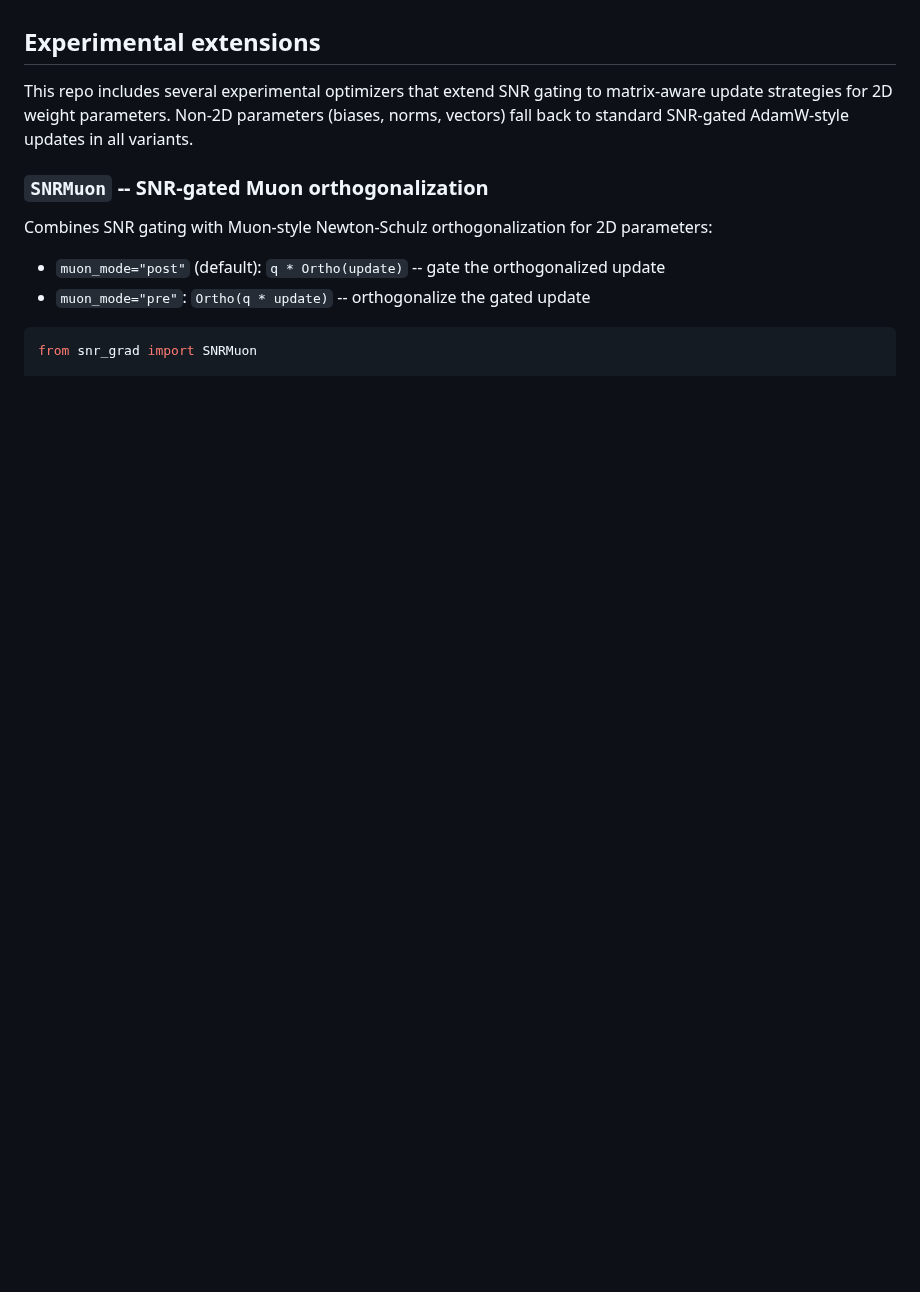
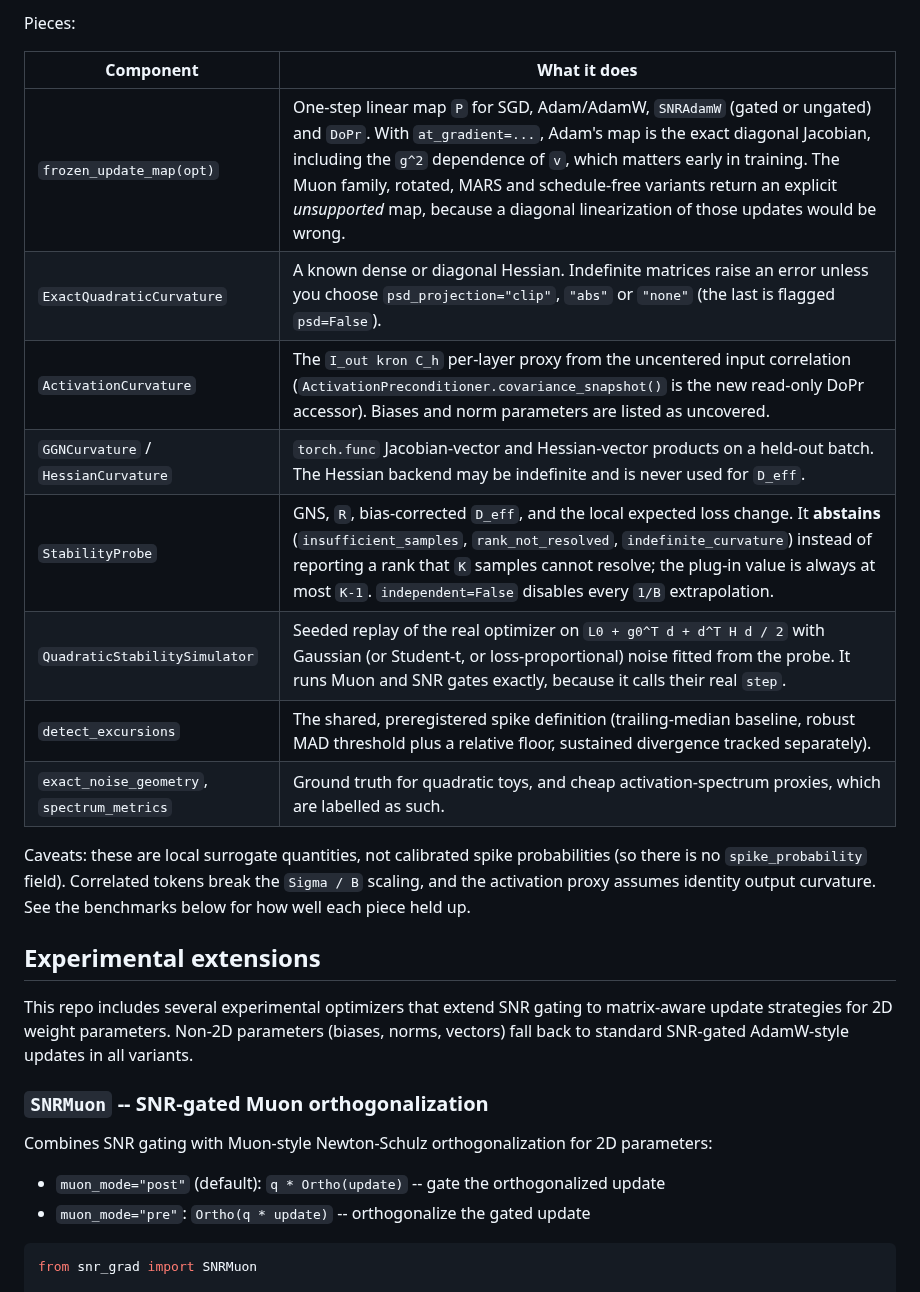
Before and after one commit to mattsq/snr-grad, a Markdown page: README.md, the part around one of its changes. Drawn GitHub-style; blank space fills up the shorter version.

```diff
--- a/README.md
+++ b/README.md
@@ -401,3 +450,20 @@ uv run python benchmark_dopr_existing.py    # or --quick
+Pieces:
+
+| Component | What it does |
+| --- | --- |
+| `frozen_update_map(opt)` | One-step linear map `P` for SGD, Adam/AdamW, `SNRAdamW` (gated or ungated) and `DoPr`. With `at_gradient=...`, Adam's map is the exact diagonal Jacobian, including the `g^2` dependence of `v`, which matters early in training. The Muon family, rotated, MARS and schedule-free variants return an explicit *unsupported* map, because a diagonal linearization of those updates would be wrong. |
+| `ExactQuadraticCurvature` | A known dense or diagonal Hessian. Indefinite matrices raise an error unless you choose `psd_projection="clip"`, `"abs"` or `"none"` (the last is flagged `psd=False`). |
+| `ActivationCurvature` | The `I_out kron C_h` per-layer proxy from the uncentered input correlation (`ActivationPreconditioner.covariance_snapshot()` is the new read-only DoPr accessor). Biases and norm parameters are listed as uncovered. |
+| `GGNCurvature` / `HessianCurvature` | `torch.func` Jacobian-vector and Hessian-vector products on a held-out batch. The Hessian backend may be indefinite and is never used for `D_eff`. |
+| `StabilityProbe` | GNS, `R`, bias-corrected `D_eff`, and the local expected loss change. It **abstains** (`insufficient_samples`, `rank_not_resolved`, `indefinite_curvature`) instead of reporting a rank that `K` samples cannot resolve; the plug-in value is always at most `K-1`. `independent=False` disables every `1/B` extrapolation. |
+| `QuadraticStabilitySimulator` | Seeded replay of the real optimizer on `L0 + g0^T d + d^T H d / 2` with Gaussian (or Student-t, or loss-proportional) noise fitted from the probe. It runs Muon and SNR gates exactly, because it calls their real `step`. |
+| `detect_excursions` | The shared, preregistered spike definition (trailing-median baseline, robust MAD threshold plus a relative floor, sustained divergence tracked separately). |
+| `exact_noise_geometry`, `spectrum_metrics` | Ground truth for quadratic toys, and cheap activation-spectrum proxies, which are labelled as such. |
+
+Caveats: these are local surrogate quantities, not calibrated spike probabilities (so there
+is no `spike_probability` field). Correlated tokens break the `Sigma / B` scaling, and the
+activation proxy assumes identity output curvature. See the benchmarks below for how well
+each piece held up.
 
 ## Experimental extensions
 
```
Also changed, not shown: other parts of README.md (+49 -0 lines), benchmarks/stability_layers.png (added), 10 other files.
